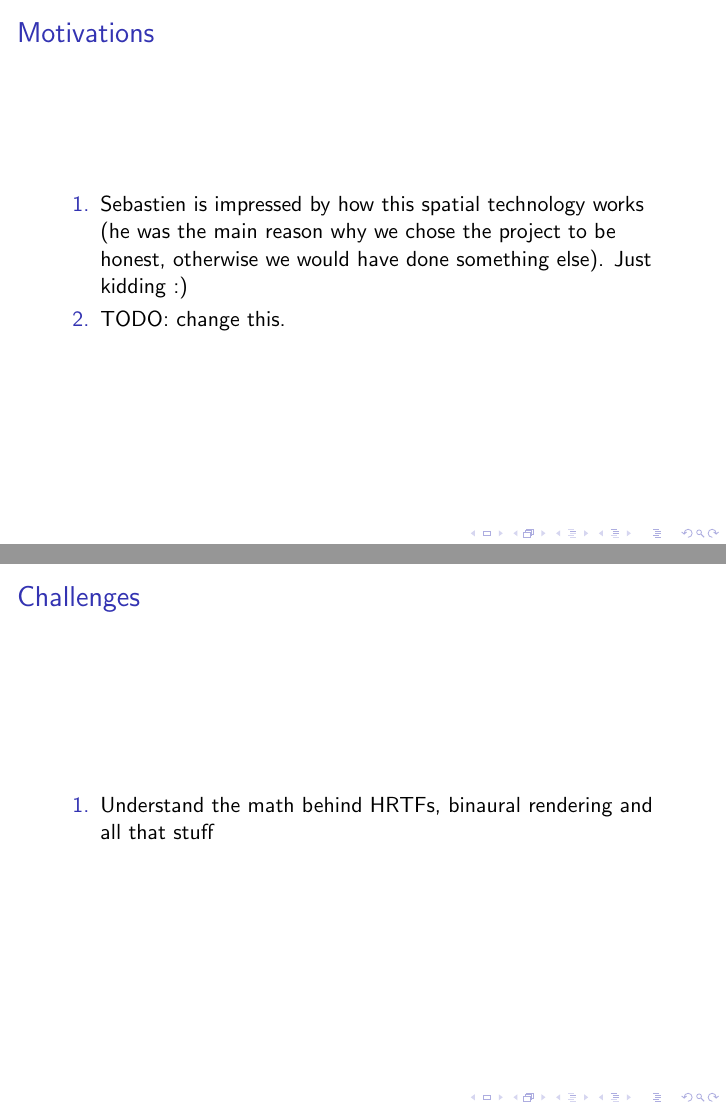
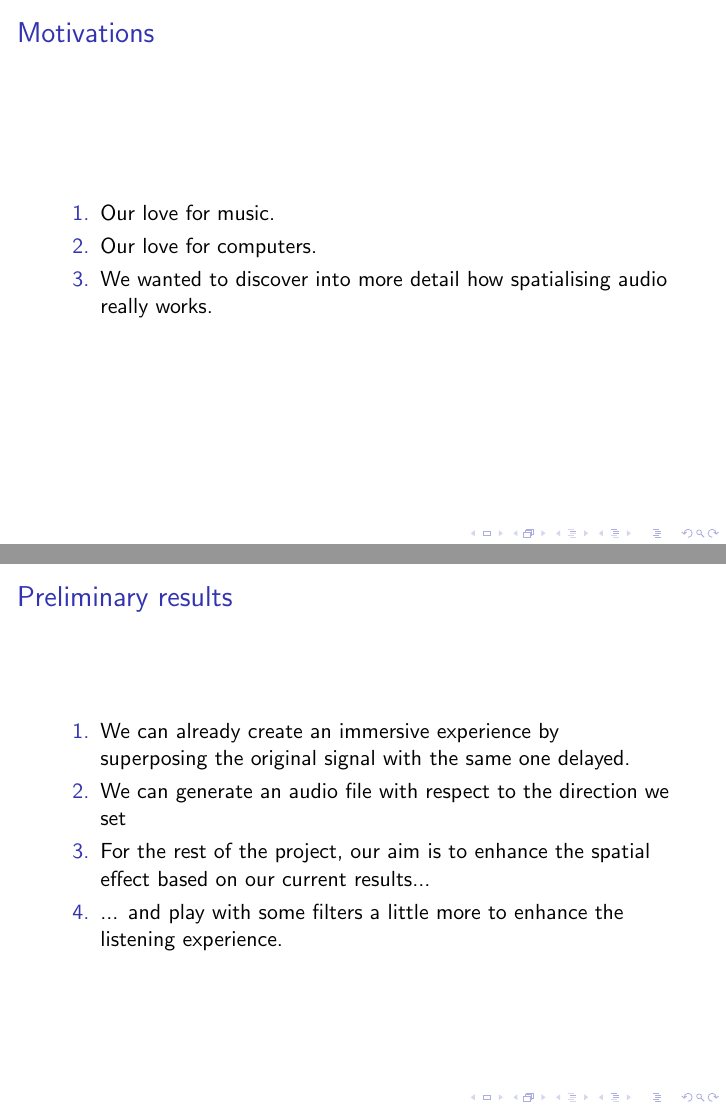
Before and after one commit to seboll13/ComputersAndMusic_Projects, LaTeX slides (SpatialAudioProject/spatial_pres.tex): pages 3 and 4 of 6 before the commit and pages 4 and 5 of 7 after it, joined at a grey line. Compiled offline with pdfLaTeX.

Commit message:
localise and spatialise wip

```diff
--- a/SpatialAudioProject/spatial_pres.tex
+++ b/SpatialAudioProject/spatial_pres.tex
@@ -1,6 +1,6 @@
 \documentclass{beamer}
 %Information to be included in the title page:
-\title{COM-418: Spatial Audio Project}
+\title{COM-418: Project on Spatial Audio}
 \author{Sebastien Ollquist, Antonio Pisanello, Daniel Suter.}
 \institute{EPFL}
 \date{Spring 2022}
@@ -20,15 +29,9 @@
 \begin{frame}
     \frametitle{Motivations}
     \begin{enumerate}
-        \item Sebastien is impressed by how this spatial technology works (he was the main reason why we chose the project to be honest, otherwise we would have done something else). Just kidding :)
-        \item TODO: change this.
-    \end{enumerate}
-\end{frame}
-
-\begin{frame}
-    \frametitle{Challenges}
-    \begin{enumerate}
-        \item Understand the math behind HRTFs, binaural rendering and all that stuff
+        \item Our love for music.
+        \item Our love for computers.
+        \item We wanted to discover into more detail how spatialising audio really works.
     \end{enumerate}
 \end{frame}
 
@@ -37,6 +40,7 @@
     \begin{enumerate}
         \item We can already create an immersive experience by superposing the original signal with the same one delayed.
         \item We can generate an audio file with respect to the direction we set
-        \item For the rest of the project, our aim is to merge the two points above...
+        \item For the rest of the project, our aim is to enhance the spatial effect based on our current results...
         \item ... and play with some filters a little more to enhance the listening experience.
     \end{enumerate}
+\end{frame}
```
Also changed, not shown: SpatialAudioProject/spatial_pres.pdf, SpatialAudioProject/spatial_pres.tex (18 more changed lines), 1 other file.
